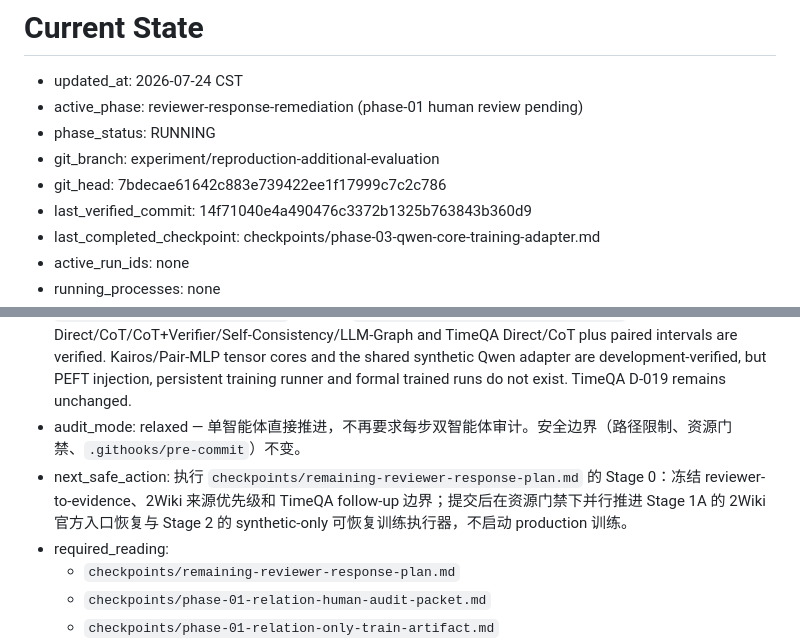
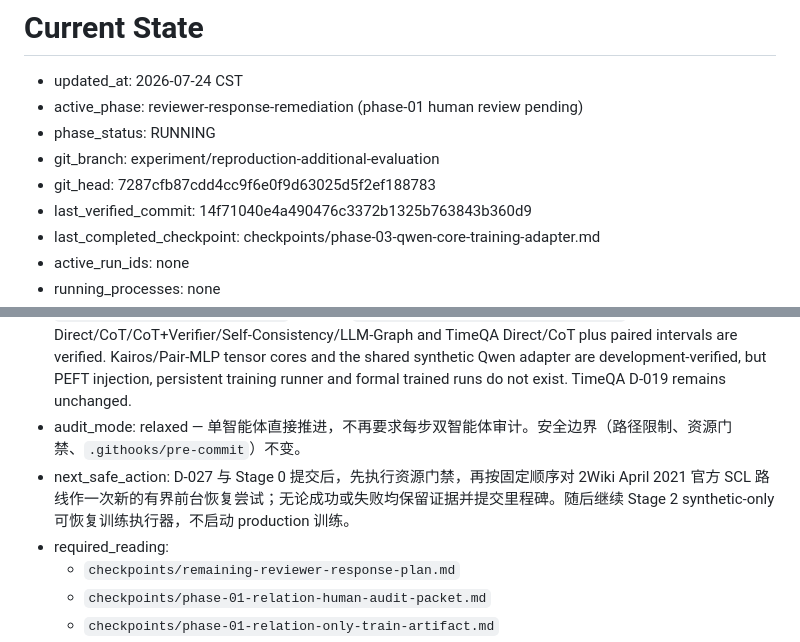
Before and after one commit to Charlezk9/Kairos-CounterfactualTemporal-Reasoning-with-Event-Intervals, a Markdown page: docs/ai-context/CURRENT.md, 2 parts joined by grey strips. Rendered like a GitHub page.

```diff
--- a/docs/ai-context/CURRENT.md
+++ b/docs/ai-context/CURRENT.md
@@ -4,14 +4,14 @@
 - active_phase: reviewer-response-remediation (phase-01 human review pending)
 - phase_status: RUNNING
 - git_branch: experiment/reproduction-additional-evaluation
-- git_head: 7bdecae61642c883e739422ee1f17999c7c2c786
+- git_head: 7287cfb87cdd4cc9f6e0f9d63025d5f2ef188783
 - last_verified_commit: 14f71040e4a490476c3372b1325b763843b360d9
 - last_completed_checkpoint: checkpoints/phase-03-qwen-core-training-adapter.md
 - active_run_ids: none
 - running_processes: none
 - blockers: GSM8K v0 is `VERIFIED / ZERO_RETAINED`; relation-only v1 train artifact and deterministic 200-pair audit packet are verified, but both reviewer templates remain entirely null. Cohen's kappa/validity are unavailable, so GSM8K LoRA training remains blocked and CF-answer metrics are unsupported. MuSiQue remains `BLOCKED_POLICY / TRUSTED_ANCESTOR_CONFLICT`; StrategyQA is `STAGED_ARCHIVE_POLICY_BLOCKED`; 2Wiki is `TRANSFER_FAILED / NO_HTTP_RESPONSE`. TORQUE Direct/CoT/CoT+Verifier/Self-Consistency/LLM-Graph and TimeQA Direct/CoT plus paired intervals are verified. Kairos/Pair-MLP tensor cores and the shared synthetic Qwen adapter are development-verified, but PEFT injection, persistent training runner and formal trained runs do not exist. TimeQA D-019 remains unchanged.
 - audit_mode: relaxed — 单智能体直接推进，不再要求每步双智能体审计。安全边界（路径限制、资源门禁、`.githooks/pre-commit`）不变。
-- next_safe_action: 执行 `checkpoints/remaining-reviewer-response-plan.md` 的 Stage 0：冻结 reviewer-to-evidence、2Wiki 来源优先级和 TimeQA follow-up 边界；提交后在资源门禁下并行推进 Stage 1A 的 2Wiki 官方入口恢复与 Stage 2 的 synthetic-only 可恢复训练执行器，不启动 production 训练。
+- next_safe_action: D-027 与 Stage 0 提交后，先执行资源门禁，再按固定顺序对 2Wiki April 2021 官方 SCL 路线作一次新的有界前台恢复尝试；无论成功或失败均保留证据并提交里程碑。随后继续 Stage 2 synthetic-only 可恢复训练执行器，不启动 production 训练。
 - required_reading:
   - `checkpoints/remaining-reviewer-response-plan.md`
   - `checkpoints/phase-01-relation-human-audit-packet.md`
```
Also changed, not shown: docs/ai-context/decisions.md (+11 -0 lines).
